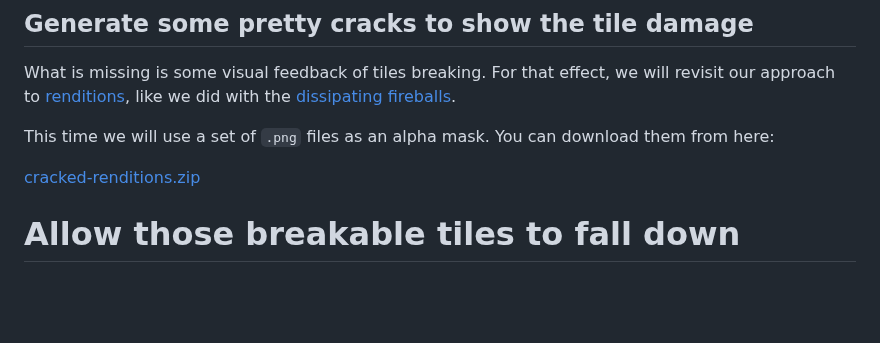
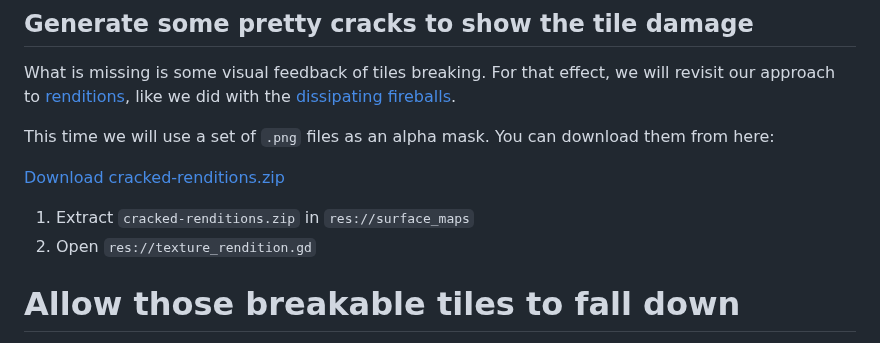
Before and after one commit to Teaching-myself-Godot/rewriting-zelia-tutorial, a Markdown page: day-5.md, the part around the change. Drawn GitHub-style; blank space fills up the shorter version.

```diff
--- a/day-5.md
+++ b/day-5.md
@@ -1419,7 +1419,10 @@ What is missing is some visual feedback of tiles breaking. For that effect, we w
 
 This time we will use a set of `.png` files as an alpha mask. You can download them from here:
 
-[cracked-renditions.zip](https://github.com/Teaching-myself-Godot/rewriting-zelia-tutorial/raw/main/assets/cracked-renditions.zip)
+[Download cracked-renditions.zip](https://github.com/Teaching-myself-Godot/rewriting-zelia-tutorial/raw/main/assets/cracked-renditions.zip)
+
+1. Extract `cracked-renditions.zip` in `res://surface_maps`
+2. Open `res://texture_rendition.gd`
 
 # Allow those breakable tiles to fall down
 
```
